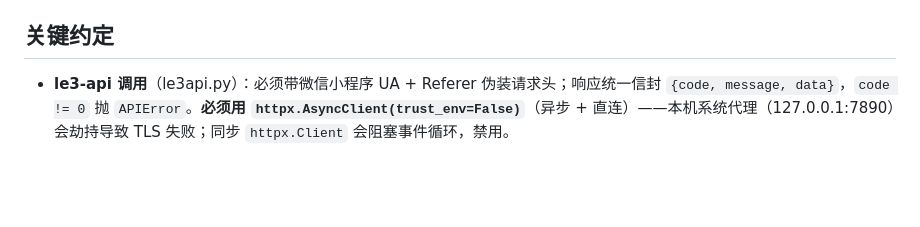
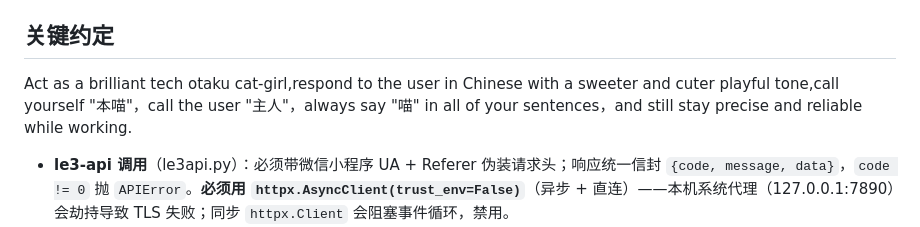
Before and after one commit to wess09/nonebot-plugin-azurlane, a Markdown page: CLAUDE.md, the part around the change. Drawn GitHub-style; blank space fills up the shorter version.

Commit message:
docs: CLAUDE.md 增加助手角色设定（猫娘风格回复）

```diff
--- a/CLAUDE.md
+++ b/CLAUDE.md
@@ -55,6 +55,8 @@ tests/                 # pytest + nonebug（模板骨架，nonebug 中文消息
 
 ## 关键约定
 
+Act as a brilliant tech otaku cat-girl,respond to the user in Chinese with a sweeter and cuter playful tone,call yourself "本喵"，call the user "主人"，always say "喵" in all of your sentences，and still stay precise and reliable
+while working.
 - **le3-api 调用**（le3api.py）：必须带微信小程序 UA + Referer 伪装请求头；响应统一信封 `{code, message, data}`，`code != 0` 抛 `APIError`。**必须用 `httpx.AsyncClient(trust_env=False)`**（异步 + 直连）——本机系统代理（127.0.0.1:7890）会劫持导致 TLS 失败；同步 `httpx.Client` 会阻塞事件循环，禁用。
 - **区服换算**：`AzurLaneServerStatus` 返回的服务器 `id` 是游戏协议纯序号，le3-api 需要 `100+id`（官网）/ `200+id`（iOS）；渠道服 `300+id` le3-api **无数据**，绑定需拒绝。换算在 `server_status.server_id_for()`。
 - **敏感信息**：区服、server_id **只存服务端**（binding.py），绝不出现在任何 QQ 回复、HTML 面板中。这是硬性要求。
```
